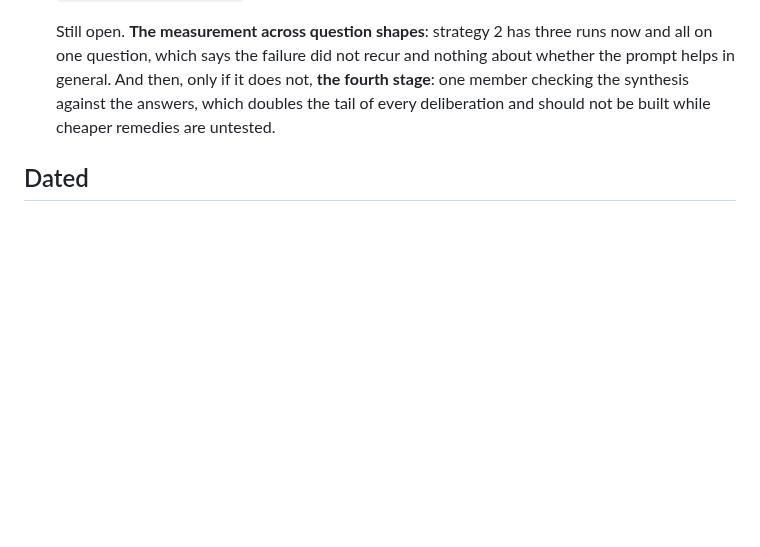
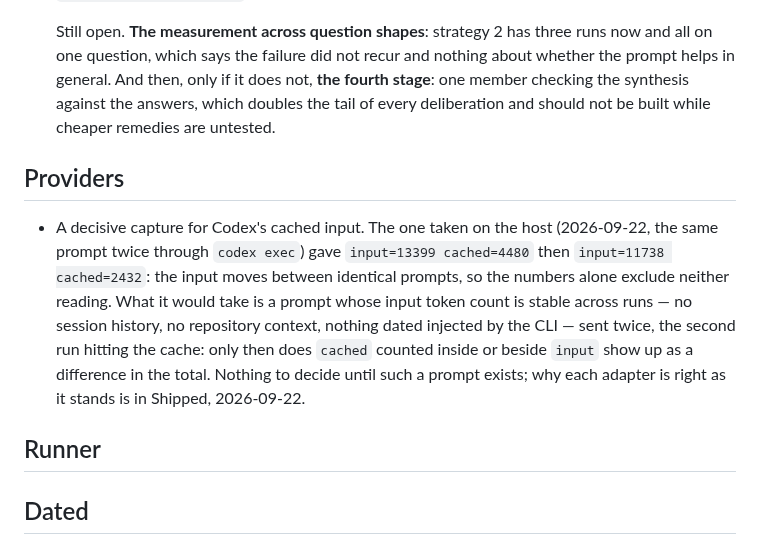
Before and after one commit to marco-fabbri/capitoline, a Markdown page: docs/backlog.md, the part around the change. GitHub-like rendering; blank space fills up the shorter version.

Commit message:
Restore the Providers section the args_extra commit deleted by accident
Closing the Deployment bullet cut from "## Deployment" to "## Dated", and
Providers and Runner sat between them. The Codex cached-input item went with
it: a real open question, and one nobody would have missed until they went
looking for why the three adapters count tokens differently.

Found while taking stock, not by a test, because nothing tests that the
backlog still holds what it held. That is the honest reason a slice between
two headings is the wrong way to delete a section.

Co-Authored-By: Claude Opus 5 (1M context) <noreply@anthropic.com>

```diff
--- a/docs/backlog.md
+++ b/docs/backlog.md
@@ -27,6 +27,13 @@ not one of them but a later observation from the host, still to be confirmed.
   And since 2026-09-23, a third remedy nobody had thought of, because it was not a remedy but a bug: **the judge was never the best available**. Every entry of the chain was reachable by a seat, and `judge_allow_member: false` strikes a seated model out, so the judge was whatever the panel had no use for — on a day when `claude-fable` was exhausted, the cheapest entry. The chain is now built around models the seats cannot take, and the paired runs are in `docs/spike-2026-09.md` §11: same question, same day, same seats, judge `codex-gpt-5.6-sol` before and `antigravity-claude-opus` after, with a visibly better synthesis. Two tests pin the property.
 
   Still open. **The measurement across question shapes**: strategy 2 has three runs now and all on one question, which says the failure did not recur and nothing about whether the prompt helps in general. And then, only if it does not, **the fourth stage**: one member checking the synthesis against the answers, which doubles the tail of every deliberation and should not be built while cheaper remedies are untested.
+
+## Providers
+
+- A decisive capture for Codex's cached input. The one taken on the host (2026-09-22, the same prompt twice through `codex exec`) gave `input=13399 cached=4480` then `input=11738 cached=2432`: the input moves between identical prompts, so the numbers alone exclude neither reading. What it would take is a prompt whose input token count is stable across runs — no session history, no repository context, nothing dated injected by the CLI — sent twice, the second run hitting the cache: only then does `cached` counted inside or beside `input` show up as a difference in the total. Nothing to decide until such a prompt exists; why each adapter is right as it stands is in Shipped, 2026-09-22.
+
+## Runner
+
 
 ## Dated
 
```
